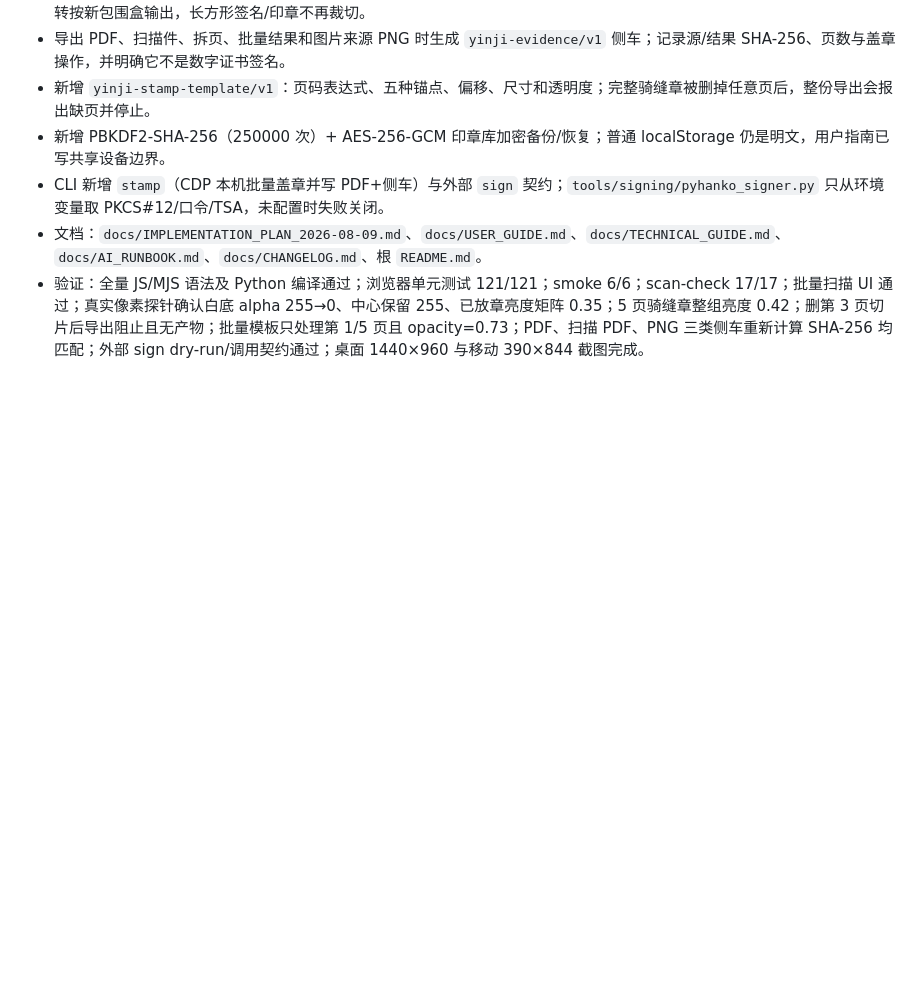
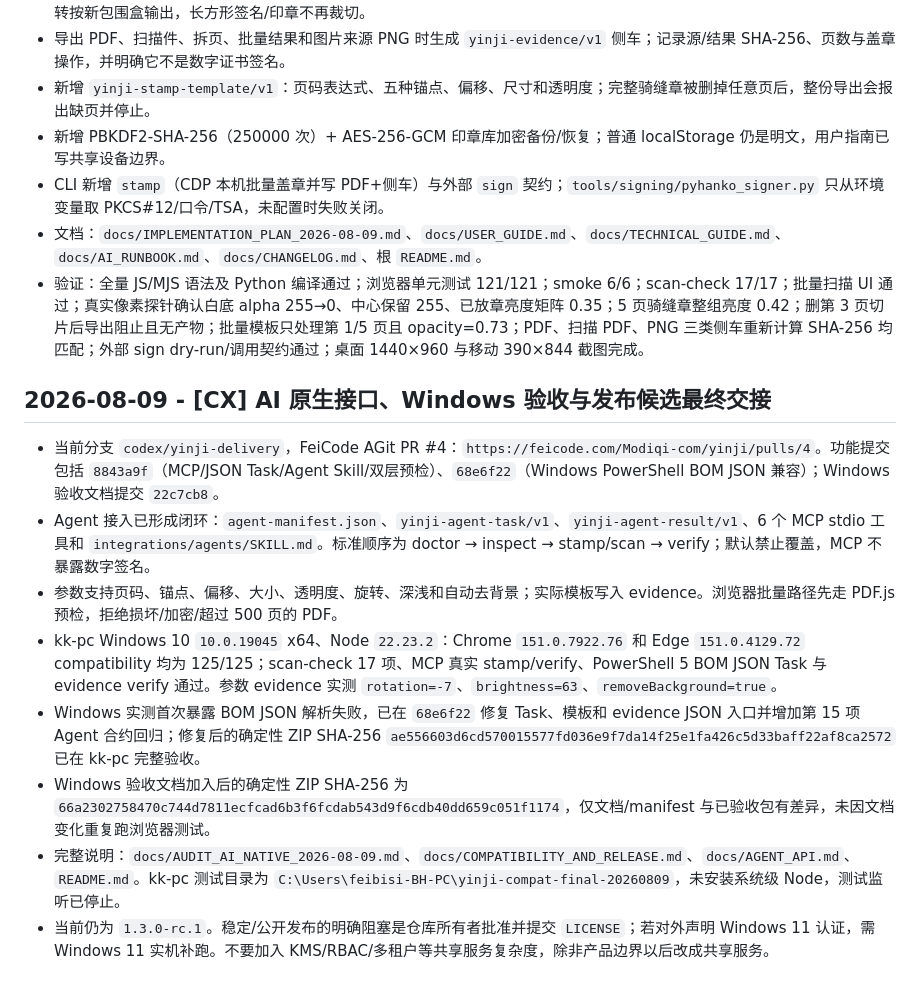
Before and after one commit to feibisi/yinji, a Markdown page: docs/ai-context/HANDOFF.md, the part around the change. Drawn GitHub-style; blank space fills up the shorter version.

Commit message:
docs: finalize Yinji delivery handoff

```diff
--- a/docs/ai-context/HANDOFF.md
+++ b/docs/ai-context/HANDOFF.md
@@ -34,3 +34,14 @@
 - CLI 新增 `stamp`（CDP 本机批量盖章并写 PDF+侧车）与外部 `sign` 契约；`tools/signing/pyhanko_signer.py` 只从环境变量取 PKCS#12/口令/TSA，未配置时失败关闭。
 - 文档：`docs/IMPLEMENTATION_PLAN_2026-08-09.md`、`docs/USER_GUIDE.md`、`docs/TECHNICAL_GUIDE.md`、`docs/AI_RUNBOOK.md`、`docs/CHANGELOG.md`、根 `README.md`。
 - 验证：全量 JS/MJS 语法及 Python 编译通过；浏览器单元测试 121/121；smoke 6/6；scan-check 17/17；批量扫描 UI 通过；真实像素探针确认白底 alpha 255→0、中心保留 255、已放章亮度矩阵 0.35；5 页骑缝章整组亮度 0.42；删第 3 页切片后导出阻止且无产物；批量模板只处理第 1/5 页且 opacity=0.73；PDF、扫描 PDF、PNG 三类侧车重新计算 SHA-256 均匹配；外部 sign dry-run/调用契约通过；桌面 1440×960 与移动 390×844 截图完成。
+
+## 2026-08-09 - [CX] AI 原生接口、Windows 验收与发布候选最终交接
+
+- 当前分支 `codex/yinji-delivery`，FeiCode AGit PR #4：`https://feicode.com/Modiqi-com/yinji/pulls/4`。功能提交包括 `8843a9f`（MCP/JSON Task/Agent Skill/双层预检）、`68e6f22`（Windows PowerShell BOM JSON 兼容）；Windows 验收文档提交 `22c7cb8`。
+- Agent 接入已形成闭环：`agent-manifest.json`、`yinji-agent-task/v1`、`yinji-agent-result/v1`、6 个 MCP stdio 工具和 `integrations/agents/SKILL.md`。标准顺序为 doctor → inspect → stamp/scan → verify；默认禁止覆盖，MCP 不暴露数字签名。
+- 参数支持页码、锚点、偏移、大小、透明度、旋转、深浅和自动去背景；实际模板写入 evidence。浏览器批量路径先走 PDF.js 预检，拒绝损坏/加密/超过 500 页的 PDF。
+- kk-pc Windows 10 `10.0.19045` x64、Node `22.23.2`：Chrome `151.0.7922.76` 和 Edge `151.0.4129.72` compatibility 均为 125/125；scan-check 17 项、MCP 真实 stamp/verify、PowerShell 5 BOM JSON Task 与 evidence verify 通过。参数 evidence 实测 `rotation=-7`、`brightness=63`、`removeBackground=true`。
+- Windows 实测首次暴露 BOM JSON 解析失败，已在 `68e6f22` 修复 Task、模板和 evidence JSON 入口并增加第 15 项 Agent 合约回归；修复后的确定性 ZIP SHA-256 `ae556603d6cd570015577fd036e9f7da14f25e1fa426c5d33baff22af8ca2572` 已在 kk-pc 完整验收。
+- Windows 验收文档加入后的确定性 ZIP SHA-256 为 `66a2302758470c744d7811ecfcad6b3f6fcdab543d9f6cdb40dd659c051f1174`，仅文档/manifest 与已验收包有差异，未因文档变化重复跑浏览器测试。
+- 完整说明：`docs/AUDIT_AI_NATIVE_2026-08-09.md`、`docs/COMPATIBILITY_AND_RELEASE.md`、`docs/AGENT_API.md`、`README.md`。kk-pc 测试目录为 `C:\Users\feibisi-BH-PC\yinji-compat-final-20260809`，未安装系统级 Node，测试监听已停止。
+- 当前仍为 `1.3.0-rc.1`。稳定/公开发布的明确阻塞是仓库所有者批准并提交 `LICENSE`；若对外声明 Windows 11 认证，需 Windows 11 实机补跑。不要加入 KMS/RBAC/多租户等共享服务复杂度，除非产品边界以后改成共享服务。
```
